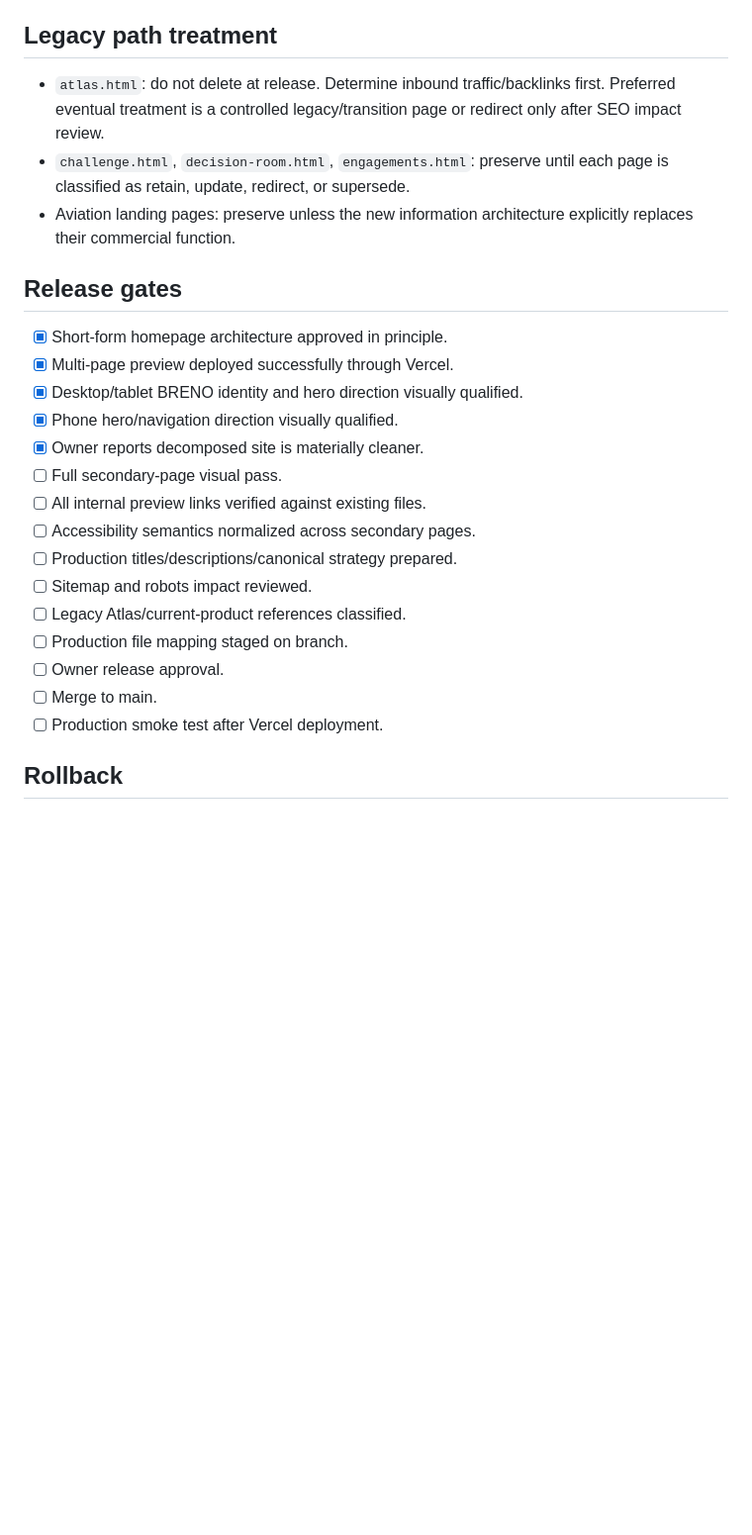
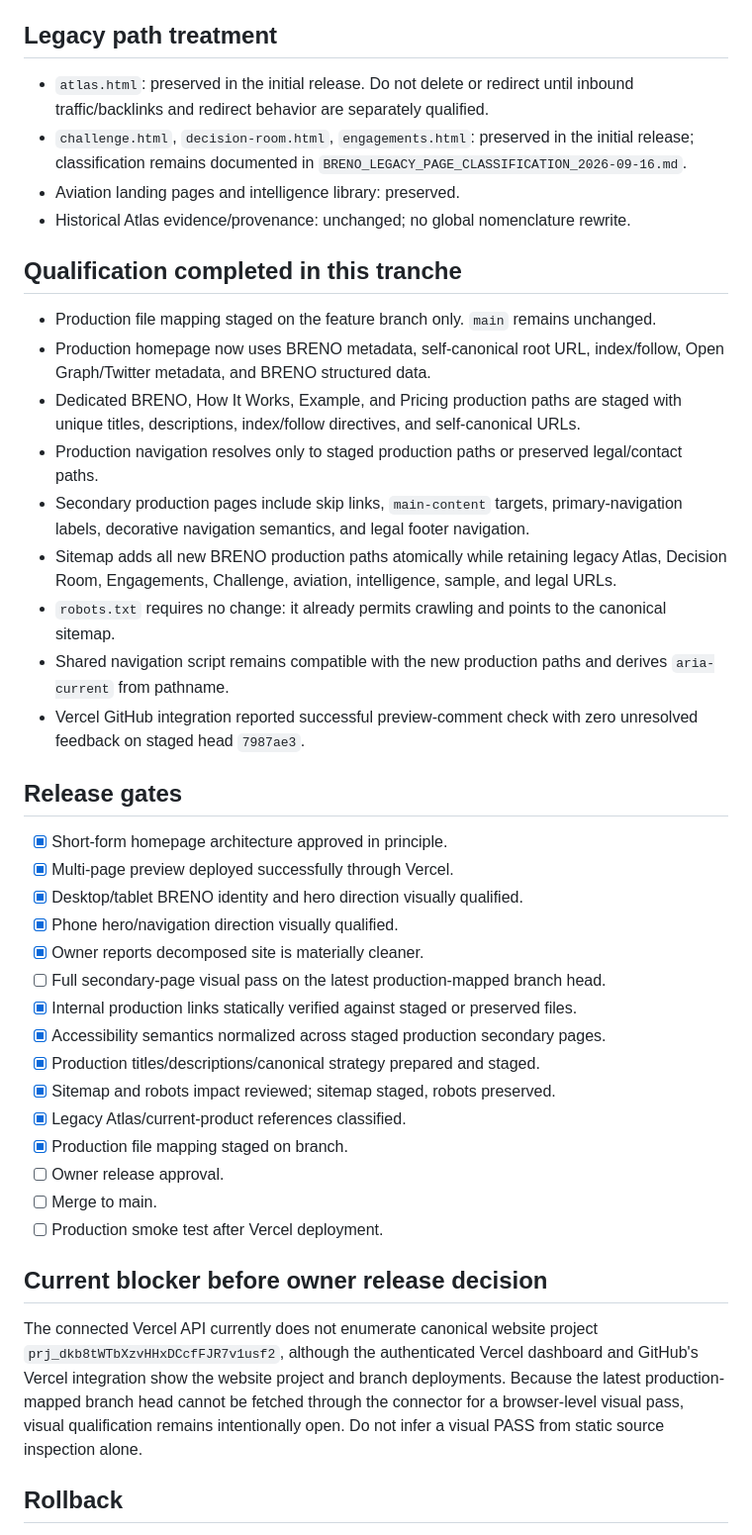
Before and after one commit to Vertigo006/negotiate-power-site, a Markdown page: BRENO_SITE_RELEASE_PLAN_2026-09-16.md, the part around one of its changes. Shown at 99% size. Rendered like a GitHub page; blank space fills up the shorter version.

Commit message:
Advance BRENO release qualification gates

```diff
--- a/BRENO_SITE_RELEASE_PLAN_2026-09-16.md
+++ b/BRENO_SITE_RELEASE_PLAN_2026-09-16.md
@@ -23,9 +23,21 @@ Preservation before improvement. Production remains unchanged until the decompos
 8. Keep current pricing authority unchanged unless separately approved.
 
 ## Legacy path treatment
-- `atlas.html`: do not delete at release. Determine inbound traffic/backlinks first. Preferred eventual treatment is a controlled legacy/transition page or redirect only after SEO impact review.
-- `challenge.html`, `decision-room.html`, `engagements.html`: preserve until each page is classified as retain, update, redirect, or supersede.
-- Aviation landing pages: preserve unless the new information architecture explicitly replaces their commercial function.
+- `atlas.html`: preserved in the initial release. Do not delete or redirect until inbound traffic/backlinks and redirect behavior are separately qualified.
+- `challenge.html`, `decision-room.html`, `engagements.html`: preserved in the initial release; classification remains documented in `BRENO_LEGACY_PAGE_CLASSIFICATION_2026-09-16.md`.
+- Aviation landing pages and intelligence library: preserved.
+- Historical Atlas evidence/provenance: unchanged; no global nomenclature rewrite.
+
+## Qualification completed in this tranche
+- Production file mapping staged on the feature branch only. `main` remains unchanged.
+- Production homepage now uses BRENO metadata, self-canonical root URL, index/follow, Open Graph/Twitter metadata, and BRENO structured data.
+- Dedicated BRENO, How It Works, Example, and Pricing production paths are staged with unique titles, descriptions, index/follow directives, and self-canonical URLs.
+- Production navigation resolves only to staged production paths or preserved legal/contact paths.
+- Secondary production pages include skip links, `main-content` targets, primary-navigation labels, decorative navigation semantics, and legal footer navigation.
+- Sitemap adds all new BRENO production paths atomically while retaining legacy Atlas, Decision Room, Engagements, Challenge, aviation, intelligence, sample, and legal URLs.
+- `robots.txt` requires no change: it already permits crawling and points to the canonical sitemap.
+- Shared navigation script remains compatible with the new production paths and derives `aria-current` from pathname.
+- Vercel GitHub integration reported successful preview-comment check with zero unresolved feedback on staged head `7987ae3`.
 
 ## Release gates
 - [x] Short-form homepage architecture approved in principle.
@@ -33,16 +45,19 @@ Preservation before improvement. Production remains unchanged until the decompos
 - [x] Desktop/tablet BRENO identity and hero direction visually qualified.
 - [x] Phone hero/navigation direction visually qualified.
 - [x] Owner reports decomposed site is materially cleaner.
-- [ ] Full secondary-page visual pass.
-- [ ] All internal preview links verified against existing files.
-- [ ] Accessibility semantics normalized across secondary pages.
-- [ ] Production titles/descriptions/canonical strategy prepared.
-- [ ] Sitemap and robots impact reviewed.
-- [ ] Legacy Atlas/current-product references classified.
-- [ ] Production file mapping staged on branch.
+- [ ] Full secondary-page visual pass on the latest production-mapped branch head.
+- [x] Internal production links statically verified against staged or preserved files.
+- [x] Accessibility semantics normalized across staged production secondary pages.
+- [x] Production titles/descriptions/canonical strategy prepared and staged.
+- [x] Sitemap and robots impact reviewed; sitemap staged, robots preserved.
+- [x] Legacy Atlas/current-product references classified.
+- [x] Production file mapping staged on branch.
 - [ ] Owner release approval.
 - [ ] Merge to main.
 - [ ] Production smoke test after Vercel deployment.
 
+## Current blocker before owner release decision
+The connected Vercel API currently does not enumerate canonical website project `prj_dkb8tWTbXzvHHxDCcfFJR7v1usf2`, although the authenticated Vercel dashboard and GitHub's Vercel integration show the website project and branch deployments. Because the latest production-mapped branch head cannot be fetched through the connector for a browser-level visual pass, visual qualification remains intentionally open. Do not infer a visual PASS from static source inspection alone.
+
 ## Rollback
 The pre-migration `main` commit is `d17389c08b4d43baf2e1cde6b2c6e627c57cf271`. If production promotion fails qualification after merge, restore the prior production files from that commit rather than attempting an improvised live repair.
```
Also changed, not shown: other parts of BRENO_SITE_RELEASE_PLAN_2026-09-16.md (+6 -6 lines).
